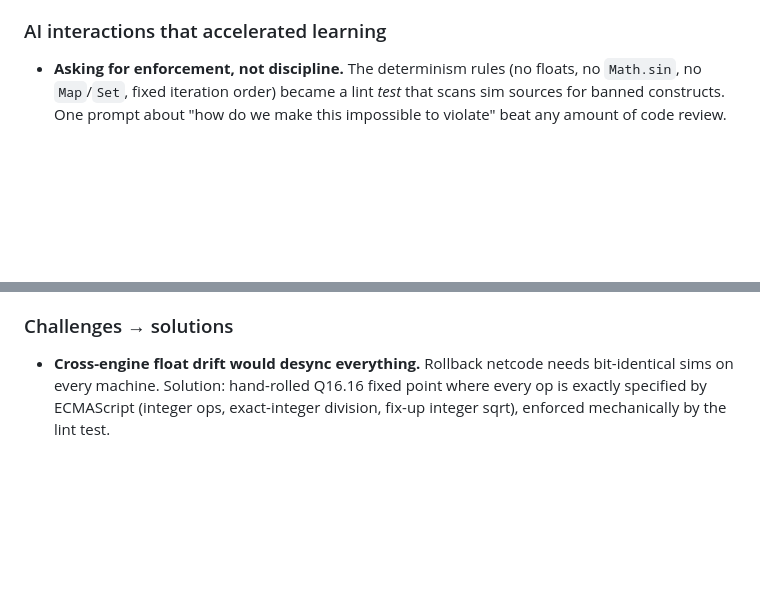
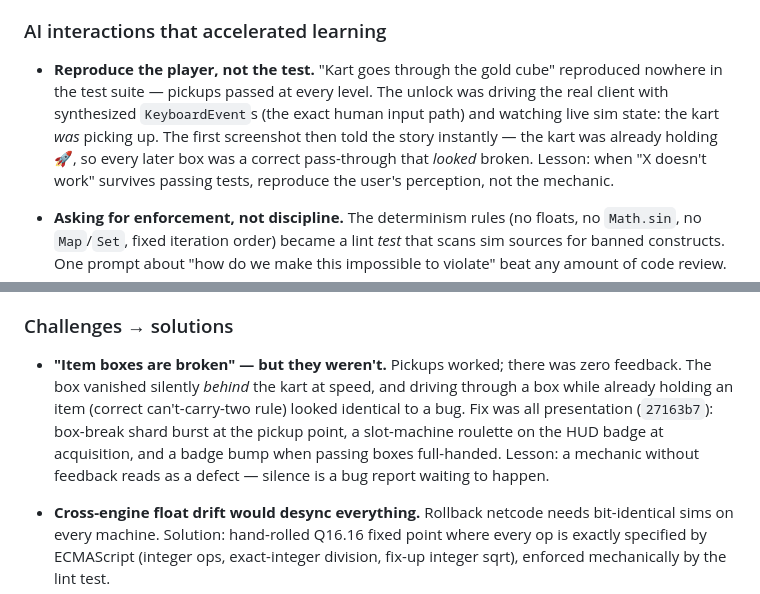
Before and after one commit to ryanjagger/mk-ultra, a Markdown page: BRAINLIFT.md, 2 parts joined by grey strips. GitHub-like rendering; blank space fills up the shorter version.

Commit message:
docs: brainlift entry for the silent-pickup bug

```diff
--- a/BRAINLIFT.md
+++ b/BRAINLIFT.md
@@ -34,6 +34,15 @@ padded one.
 
 ### AI interactions that accelerated learning
 
+- **Reproduce the player, not the test.** "Kart goes through the gold cube"
+  reproduced nowhere in the test suite — pickups passed at every level. The
+  unlock was driving the real client with synthesized `KeyboardEvent`s (the
+  exact human input path) and watching live sim state: the kart *was*
+  picking up. The first screenshot then told the story instantly — the kart
+  was already holding 🚀, so every later box was a correct pass-through that
+  *looked* broken. Lesson: when "X doesn't work" survives passing tests,
+  reproduce the user's perception, not the mechanic.
+
 - **Asking for enforcement, not discipline.** The determinism rules
   (no floats, no `Math.sin`, no `Map`/`Set`, fixed iteration order) became a
   lint *test* that scans sim sources for banned constructs. One prompt about
@@ -57,6 +66,15 @@ padded one.
   without touching logic.
 
 ### Challenges → solutions
+
+- **"Item boxes are broken" — but they weren't.** Pickups worked; there was
+  zero feedback. The box vanished silently *behind* the kart at speed, and
+  driving through a box while already holding an item (correct can't-carry-two
+  rule) looked identical to a bug. Fix was all presentation (`27163b7`):
+  box-break shard burst at the pickup point, a slot-machine roulette on the
+  HUD badge at acquisition, and a badge bump when passing boxes full-handed.
+  Lesson: a mechanic without feedback reads as a defect — silence is a bug
+  report waiting to happen.
 
 - **Cross-engine float drift would desync everything.** Rollback netcode
   needs bit-identical sims on every machine. Solution: hand-rolled Q16.16
```
